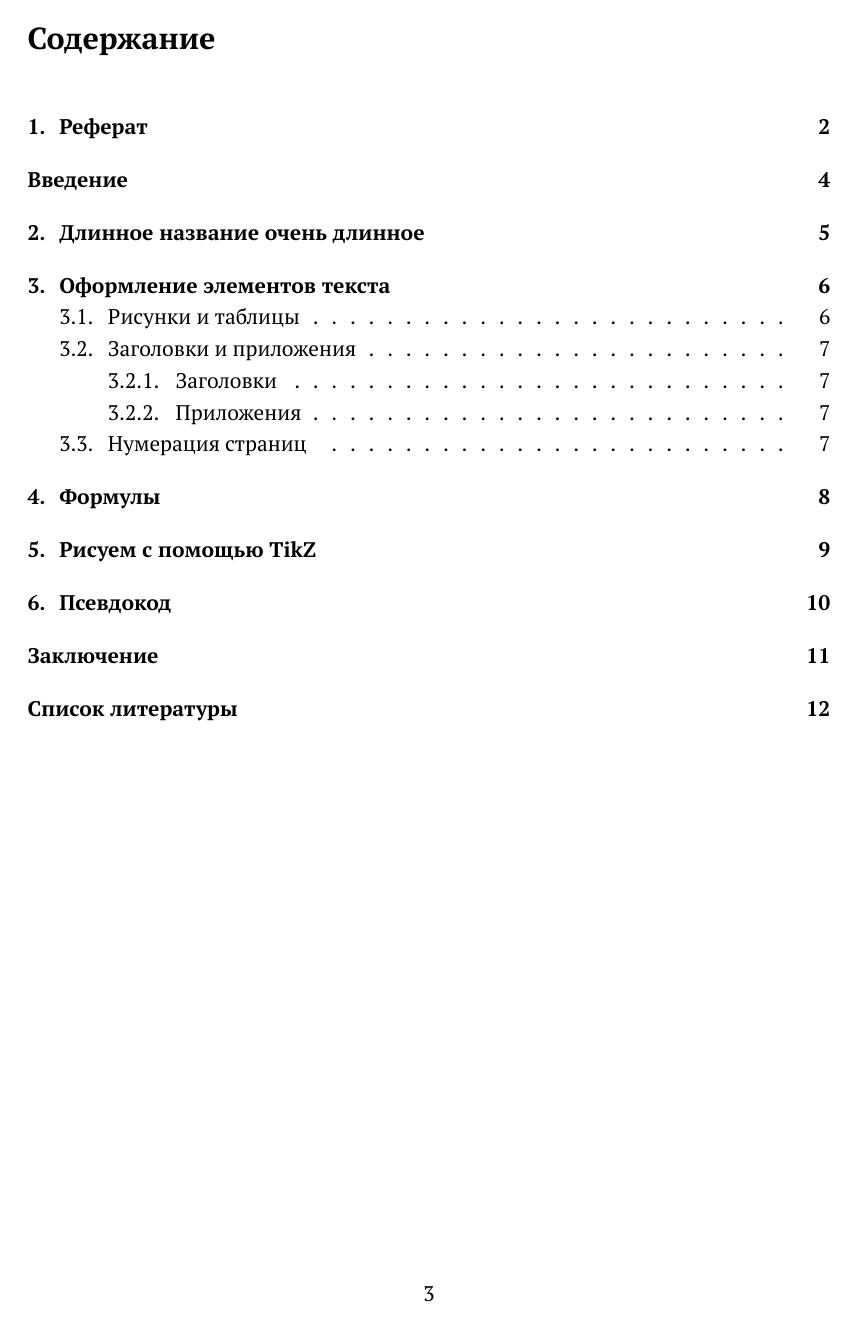
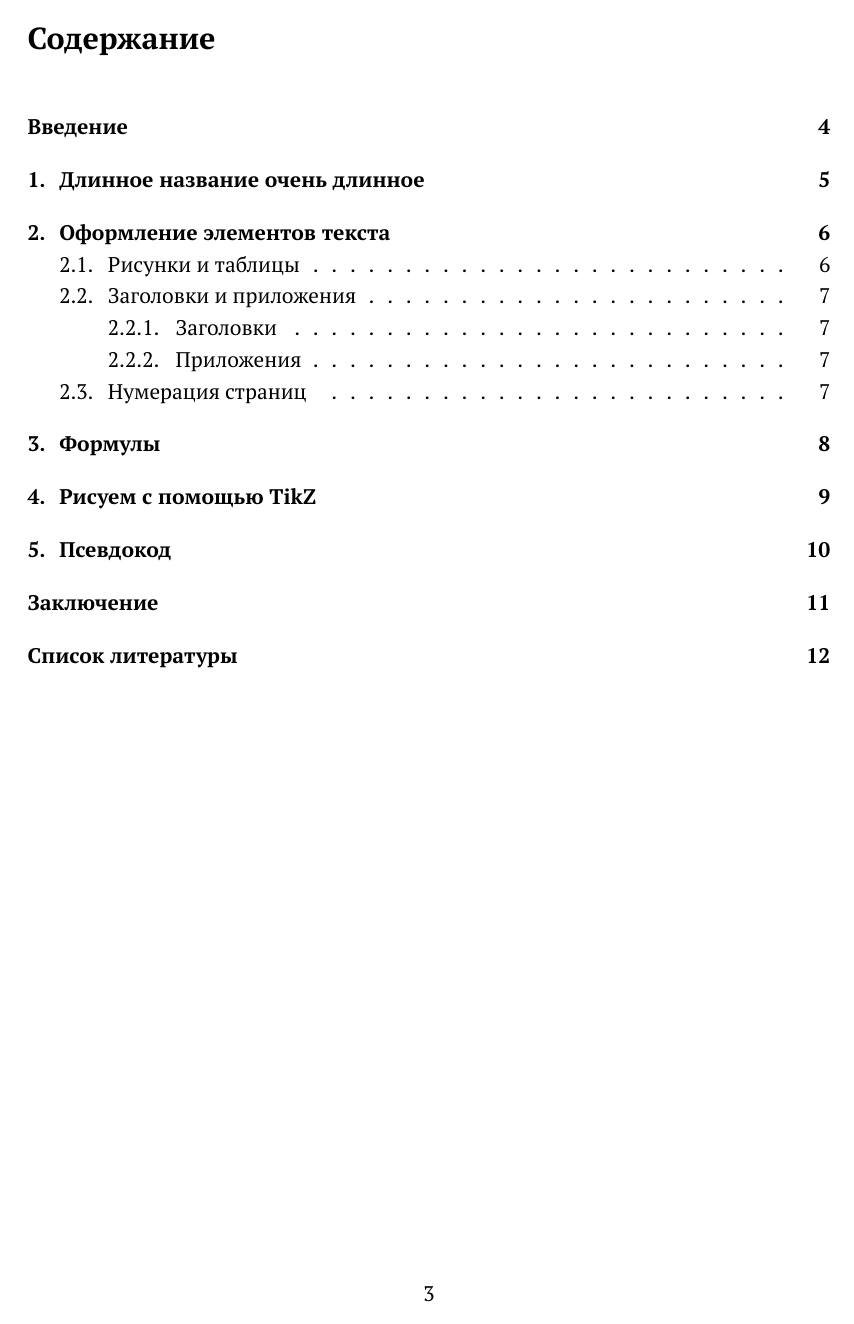
Before and after one commit to GlebHmarsky/Diplom.cls, a LaTeX thesis (diplExample.tex): page 3 of 12. Compiled offline with pdfLaTeX.

```diff
--- a/diplExample.tex
+++ b/diplExample.tex
@@ -7,7 +7,7 @@
 
 \usepackage{paratype} % Шрифты (можно отключить, если дает ошибку)
 %% Немного увеличим шрифт в математическом режиме, чтобы соответствовать размерам Paratype-шрифтов
-\DeclareMathSizes{12}{13.4}{11}{10}
+\DeclareMathSizes{12}{13.3}{11}{10}
 
 \usepackage[left=3cm,right=2cm,top=2cm,bottom=2cm]{geometry} % Размеры полей
 \usepackage[onehalfspacing]{setspace} % Полуторный интервал
```
Also changed, not shown: diplExample.tex (2 more changed lines).
